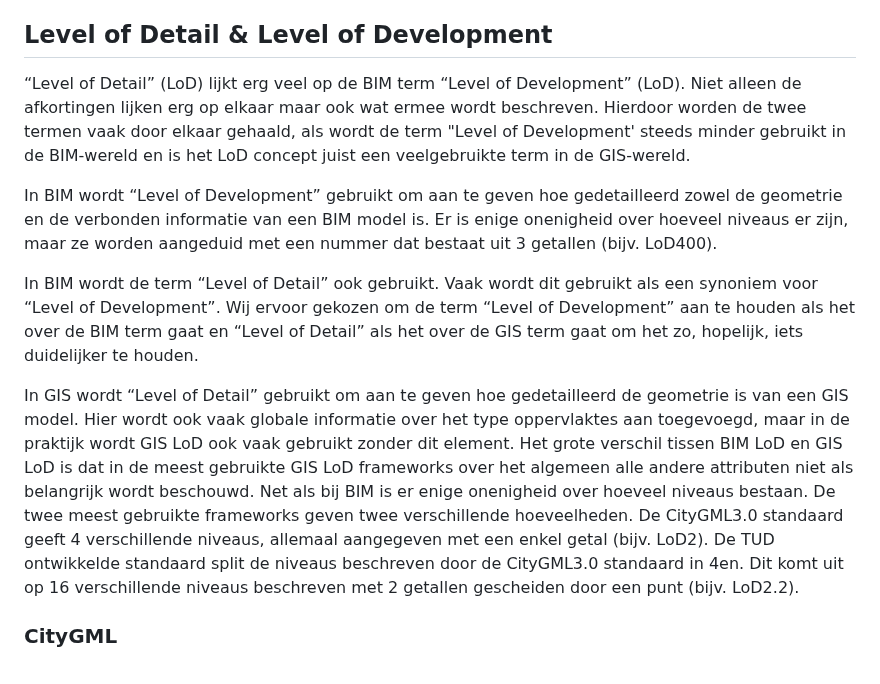
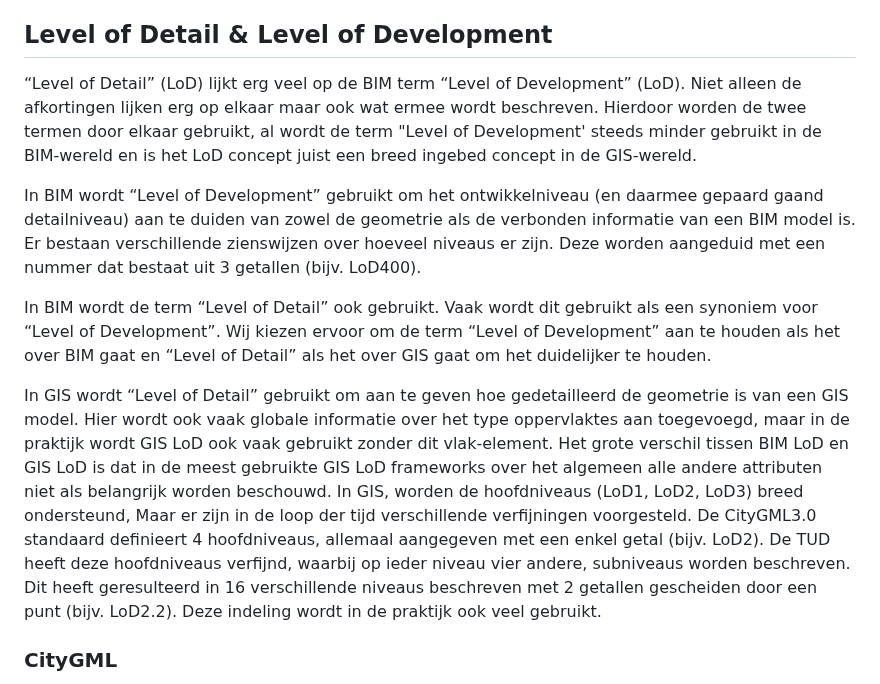
Before and after one commit to Geonovum/GeoBIM_BIM_naar_Geo, a Markdown page: 02 Achtergrond.md, the part around the change. Rendered like a GitHub page.

Commit message:
level of detail en development
Added detailed explanation of BIM and GIS models, including their differences, Level of Detail (LoD) frameworks, and file types such as CityGML and GeoJSON.

```diff
--- a/02 Achtergrond.md
+++ b/02 Achtergrond.md
@@ -16,13 +16,14 @@ Over het algemeen is een gebouw in een BIM-bestand op het hoogst beschikbare det
 
 ## Level of Detail & Level of Development
 
-“Level of Detail” (LoD) lijkt erg veel op de BIM term “Level of Development” (LoD). Niet alleen de afkortingen lijken erg op elkaar maar ook wat ermee wordt beschreven. Hierdoor worden de twee termen vaak door elkaar gehaald, als wordt de term "Level of Development' steeds minder gebruikt in de BIM-wereld en is het LoD concept juist een veelgebruikte term in de GIS-wereld.
+“Level of Detail” (LoD) lijkt erg veel op de BIM term “Level of Development” (LoD). Niet alleen de afkortingen lijken erg op elkaar maar ook wat ermee wordt beschreven. Hierdoor worden de twee termen door elkaar gebruikt, al wordt de term "Level of Development' steeds minder gebruikt in de BIM-wereld en is het LoD concept juist een breed ingebed concept in de GIS-wereld.
 
-In BIM wordt “Level of Development” gebruikt om aan te geven hoe gedetailleerd zowel de geometrie en de verbonden informatie van een BIM model is. Er is enige onenigheid over hoeveel niveaus er zijn, maar ze worden aangeduid met een nummer dat bestaat uit 3 getallen (bijv. LoD400).
+In BIM wordt “Level of Development” gebruikt om het ontwikkelniveau (en daarmee gepaard gaand detailniveau) aan te duiden van zowel de geometrie als de verbonden informatie van een BIM model is. Er bestaan verschillende zienswijzen over hoeveel niveaus er zijn. Deze worden aangeduid met een nummer dat bestaat uit 3 getallen (bijv. LoD400).
 
-In BIM wordt de term “Level of Detail” ook gebruikt. Vaak wordt dit gebruikt als een synoniem voor “Level of Development”. Wij ervoor gekozen om de term “Level of Development” aan te houden als het over de BIM term gaat en “Level of Detail” als het over de GIS term gaat om het zo, hopelijk, iets duidelijker te houden.
+In BIM wordt de term “Level of Detail” ook gebruikt. Vaak wordt dit gebruikt als een synoniem voor “Level of Development”. Wij kiezen ervoor om de term “Level of Development” aan te houden als het over BIM gaat en “Level of Detail” als het over GIS gaat om het duidelijker te houden.
 
-In GIS wordt “Level of Detail” gebruikt om aan te geven hoe gedetailleerd de geometrie is van een GIS model. Hier wordt ook vaak globale informatie over het type oppervlaktes aan toegevoegd, maar in de praktijk wordt GIS LoD ook vaak gebruikt zonder dit element. Het grote verschil tissen BIM LoD en GIS LoD is dat in de meest gebruikte GIS LoD frameworks over het algemeen alle andere attributen niet als belangrijk wordt beschouwd. Net als bij BIM is er enige onenigheid over hoeveel niveaus bestaan. De twee meest gebruikte frameworks geven twee verschillende hoeveelheden. De CityGML3.0 standaard geeft 4 verschillende niveaus, allemaal aangegeven met een enkel getal (bijv. LoD2). De TUD ontwikkelde standaard split de niveaus beschreven door de CityGML3.0 standaard in 4en. Dit komt uit op 16 verschillende niveaus beschreven met 2 getallen gescheiden door een punt (bijv. LoD2.2).
+In GIS wordt “Level of Detail” gebruikt om aan te geven hoe gedetailleerd de geometrie is van een GIS model. Hier wordt ook vaak globale informatie over het type oppervlaktes aan toegevoegd, maar in de praktijk wordt GIS LoD ook vaak gebruikt zonder dit vlak-element. Het grote verschil tissen BIM LoD en GIS LoD is dat in de meest gebruikte GIS LoD frameworks over het algemeen alle andere attributen niet als belangrijk worden beschouwd. In GIS, worden de hoofdniveaus (LoD1, LoD2, LoD3) breed ondersteund, Maar er zijn in de loop der tijd verschillende verfijningen voorgesteld.
+De CityGML3.0 standaard definieert 4 hoofdniveaus, allemaal aangegeven met een enkel getal (bijv. LoD2). De TUD heeft deze hoofdniveaus verfijnd, waarbij op ieder niveau vier andere, subniveaus worden beschreven. Dit heeft geresulteerd in 16 verschillende niveaus beschreven met 2 getallen gescheiden door een punt (bijv. LoD2.2). Deze indeling wordt in de praktijk ook veel gebruikt.
 
 ### CityGML
 
```
